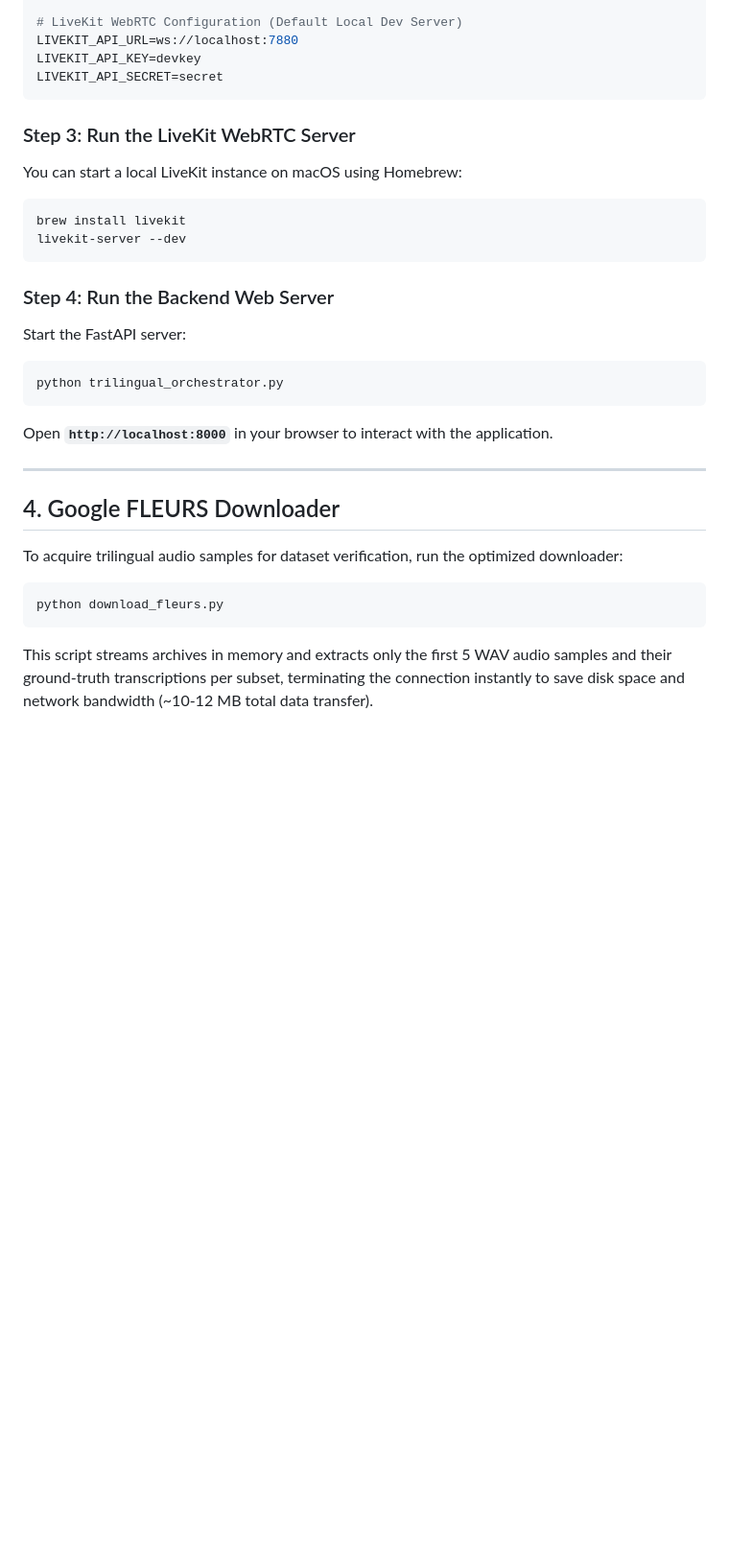
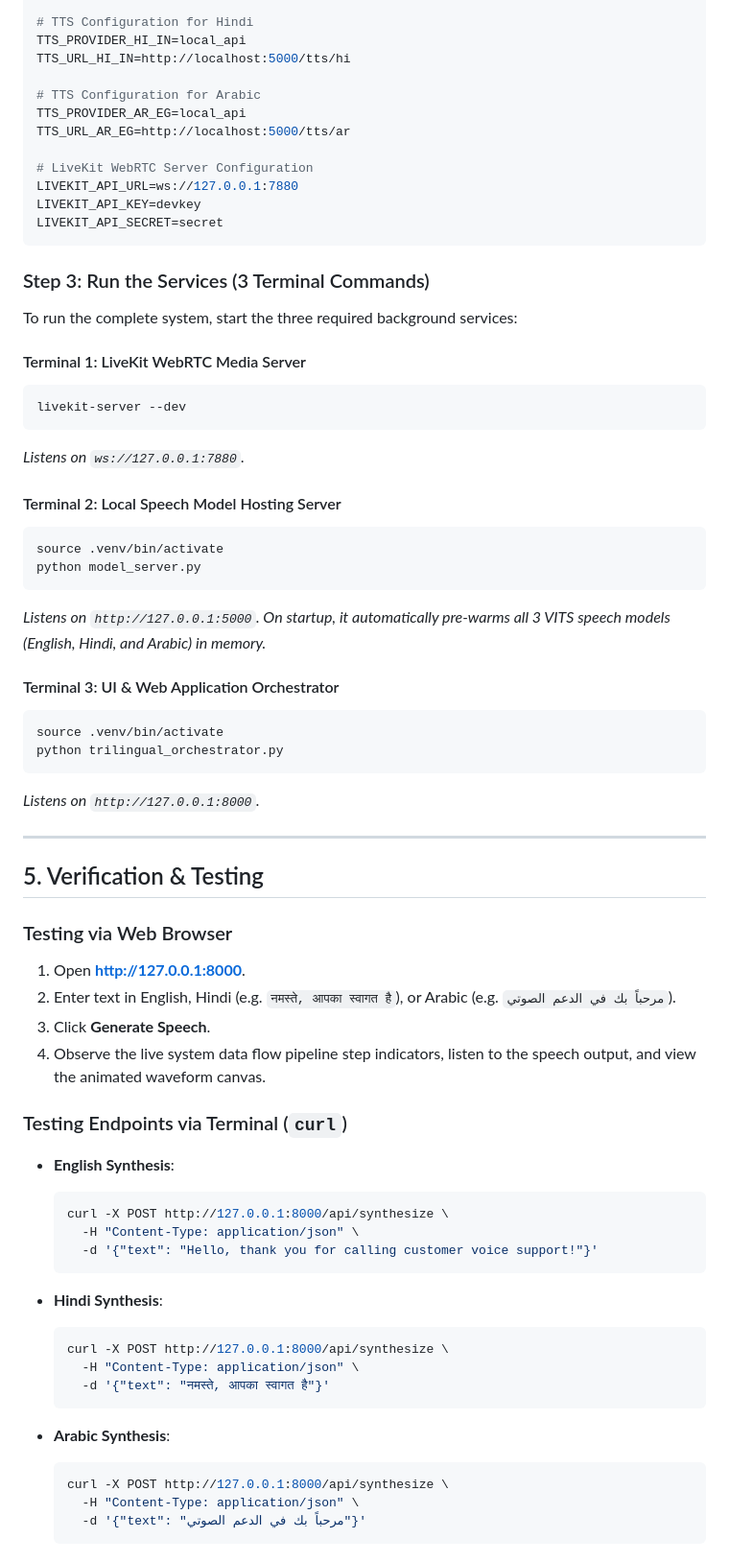
Before and after one commit to aryankasat/Real-time-Trilinguial-Customer-Voice-Support, a Markdown page: README.md, the part around one of its changes. Shown at 96% size. Rendered like a GitHub page; blank space fills up the shorter version.

````diff
--- a/README.md
+++ b/README.md
@@ -96,30 +117,71 @@ TTS_URL_EN_US=http://localhost:5000
 
-# LiveKit WebRTC Configuration (Default Local Dev Server)
-LIVEKIT_API_URL=ws://localhost:7880
+# TTS Configuration for Hindi
+TTS_PROVIDER_HI_IN=local_api
+TTS_URL_HI_IN=http://localhost:5000/tts/hi
+
+# TTS Configuration for Arabic
+TTS_PROVIDER_AR_EG=local_api
+TTS_URL_AR_EG=http://localhost:5000/tts/ar
+
+# LiveKit WebRTC Server Configuration
+LIVEKIT_API_URL=ws://127.0.0.1:7880
 LIVEKIT_API_KEY=devkey
 LIVEKIT_API_SECRET=secret
 ```
 
-### Step 3: Run the LiveKit WebRTC Server
-You can start a local LiveKit instance on macOS using Homebrew:
+### Step 3: Run the Services (3 Terminal Commands)
+
+To run the complete system, start the three required background services:
+
+#### Terminal 1: LiveKit WebRTC Media Server
 ```bash
-brew install livekit
 livekit-server --dev
 ```
+*Listens on `ws://127.0.0.1:7880`.*
 
-### Step 4: Run the Backend Web Server
-Start the FastAPI server:
+#### Terminal 2: Local Speech Model Hosting Server
 ```bash
+source .venv/bin/activate
+python model_server.py
+```
+*Listens on `http://127.0.0.1:5000`. On startup, it automatically pre-warms all 3 VITS speech models (English, Hindi, and Arabic) in memory.*
+
+#### Terminal 3: UI & Web Application Orchestrator
+```bash
+source .venv/bin/activate
 python trilingual_orchestrator.py
 ```
-Open **`http://localhost:8000`** in your browser to interact with the application.
+*Listens on `http://127.0.0.1:8000`.*
 
 ---
 
-## 4. Google FLEURS Downloader
+## 5. Verification & Testing
 
-To acquire trilingual audio samples for dataset verification, run the optimized downloader:
-```bash
-python download_fleurs.py
-```
-This script streams archives in memory and extracts only the first 5 WAV audio samples and their ground-truth transcriptions per subset, terminating the connection instantly to save disk space and network bandwidth (~10-12 MB total data transfer).
+### Testing via Web Browser
+1. Open **[http://127.0.0.1:8000](http://127.0.0.1:8000)**.
+2. Enter text in English, Hindi (e.g. `नमस्ते, आपका स्वागत है`), or Arabic (e.g. `مرحباً بك في الدعم الصوتي`).
+3. Click **Generate Speech**.
+4. Observe the live system data flow pipeline step indicators, listen to the speech output, and view the animated waveform canvas.
+
+### Testing Endpoints via Terminal (`curl`)
+
+- **English Synthesis**:
+  ```bash
+  curl -X POST http://127.0.0.1:8000/api/synthesize \
+    -H "Content-Type: application/json" \
+    -d '{"text": "Hello, thank you for calling customer voice support!"}'
+  ```
+
+- **Hindi Synthesis**:
+  ```bash
+  curl -X POST http://127.0.0.1:8000/api/synthesize \
+    -H "Content-Type: application/json" \
+    -d '{"text": "नमस्ते, आपका स्वागत है"}'
+  ```
+
+- **Arabic Synthesis**:
+  ```bash
+  curl -X POST http://127.0.0.1:8000/api/synthesize \
+    -H "Content-Type: application/json" \
+    -d '{"text": "مرحباً بك في الدعم الصوتي"}'
+  ```
````
Also changed, not shown: other parts of README.md (+76 -55 lines).
